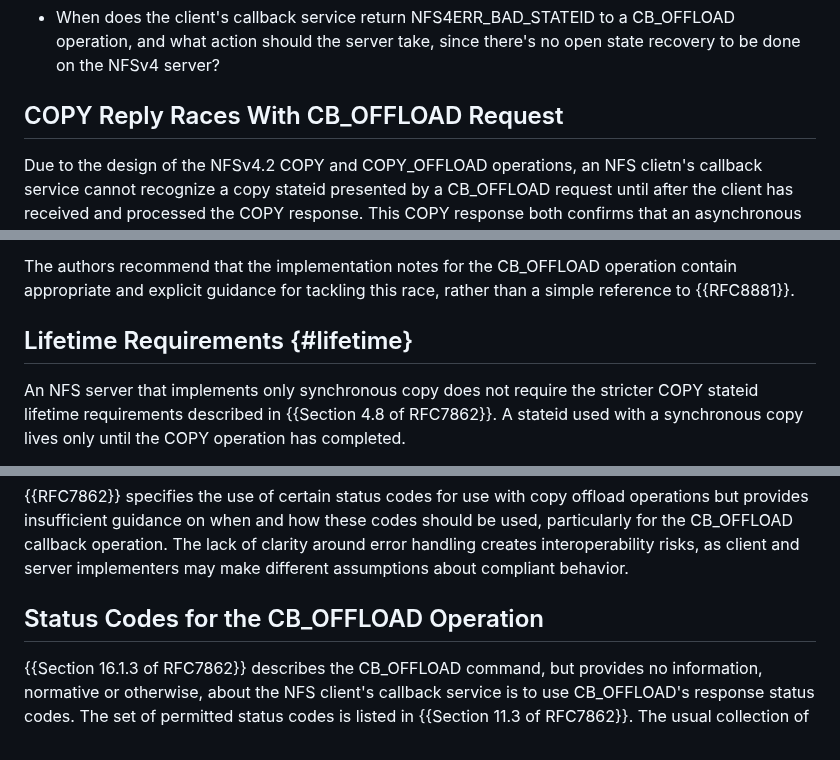
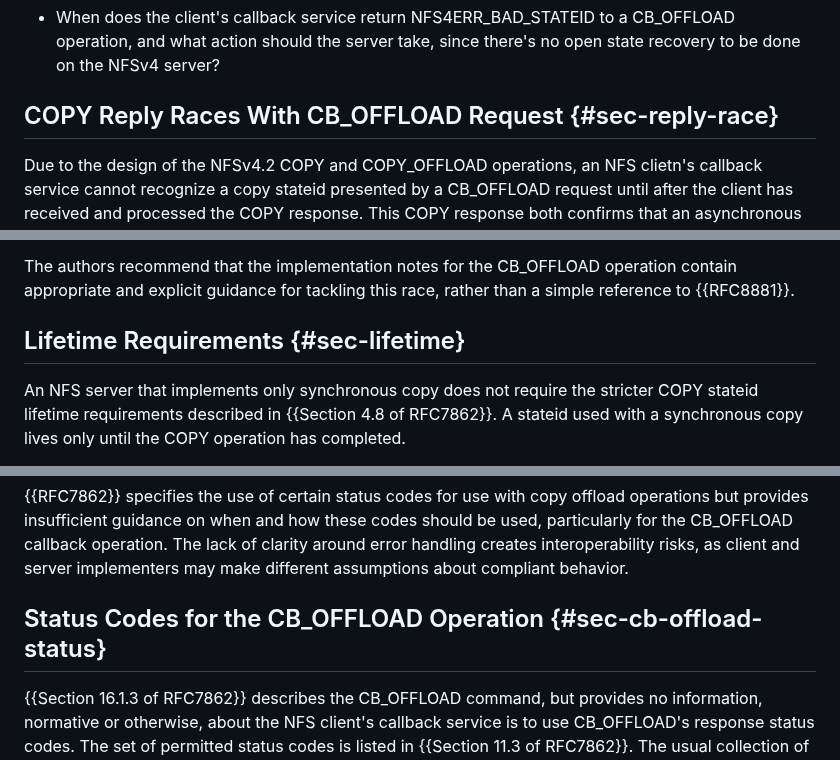
Before and after one commit to chucklever/i-d-update-copy-spec, a Markdown page: draft-cel-nfsv4-copy-implementation-experience.md, 3 parts joined by grey strips. GitHub-like rendering.

```diff
--- a/draft-cel-nfsv4-copy-implementation-experience.md
+++ b/draft-cel-nfsv4-copy-implementation-experience.md
@@ -325,7 +361,7 @@ need to be addressed by the specification:
   action should the server take, since there's no open state
   recovery to be done on the NFSv4 server?
 
-## COPY Reply Races With CB_OFFLOAD Request
+## COPY Reply Races With CB_OFFLOAD Request {#sec-reply-race}
 
 Due to the design of the NFSv4.2 COPY and COPY_OFFLOAD
 operations, an NFS clietn's callback service cannot recognize
@@ -373,7 +409,7 @@ CB_OFFLOAD operation contain appropriate and explicit guidance
 for tackling this race, rather than a simple reference to
 {{RFC8881}}.
 
-## Lifetime Requirements {#lifetime}
+## Lifetime Requirements {#sec-lifetime}
 
 An NFS server that implements only synchronous copy does not
 require the stricter COPY stateid lifetime requirements described
@@ -432,7 +468,7 @@ operation. The lack of clarity around error handling creates
 interoperability risks, as client and server implementers may make
 different assumptions about compliant behavior.
 
-## Status Codes for the CB_OFFLOAD Operation
+## Status Codes for the CB_OFFLOAD Operation {#sec-cb-offload-status}
 
 {{Section 16.1.3 of RFC7862}} describes the CB_OFFLOAD command, but
 provides no information, normative or otherwise, about the NFS client's
```
Also changed, not shown: other parts of draft-cel-nfsv4-copy-implementation-experience.md (+48 -12 lines).
